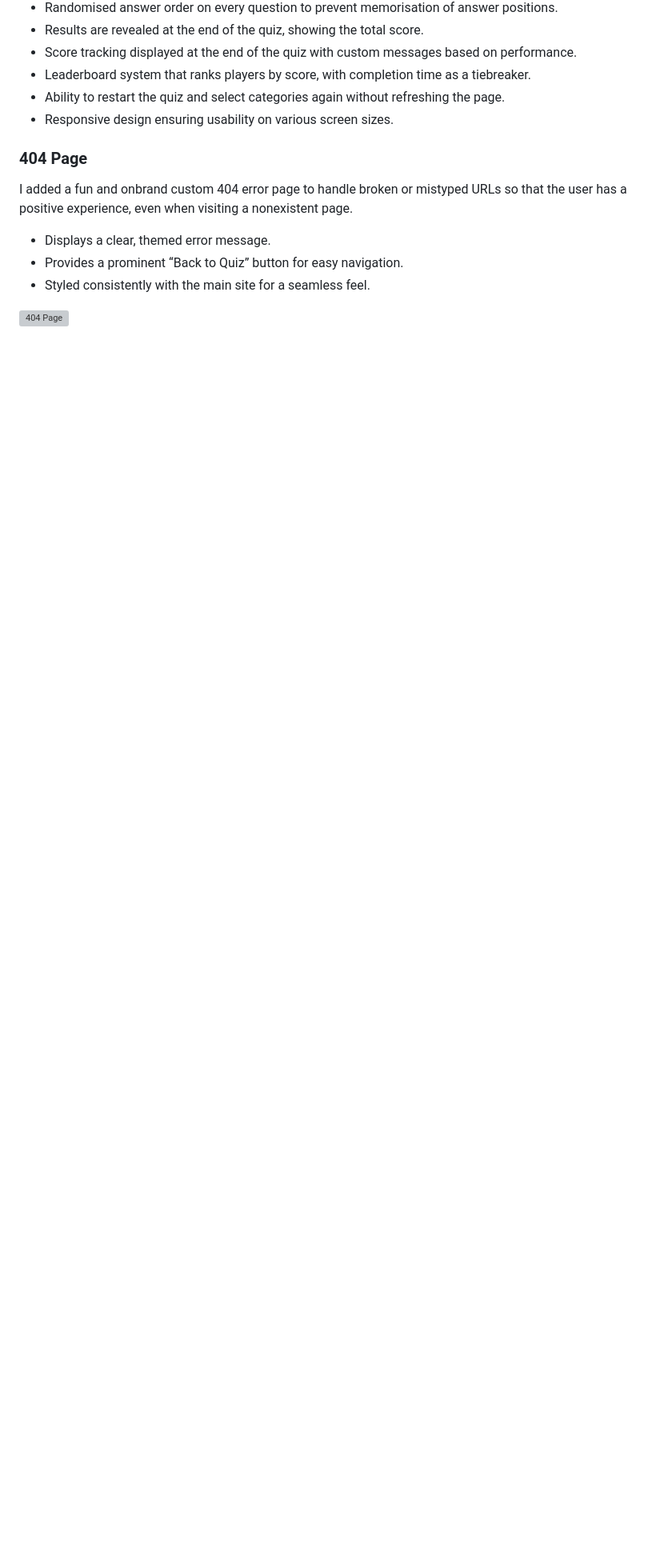
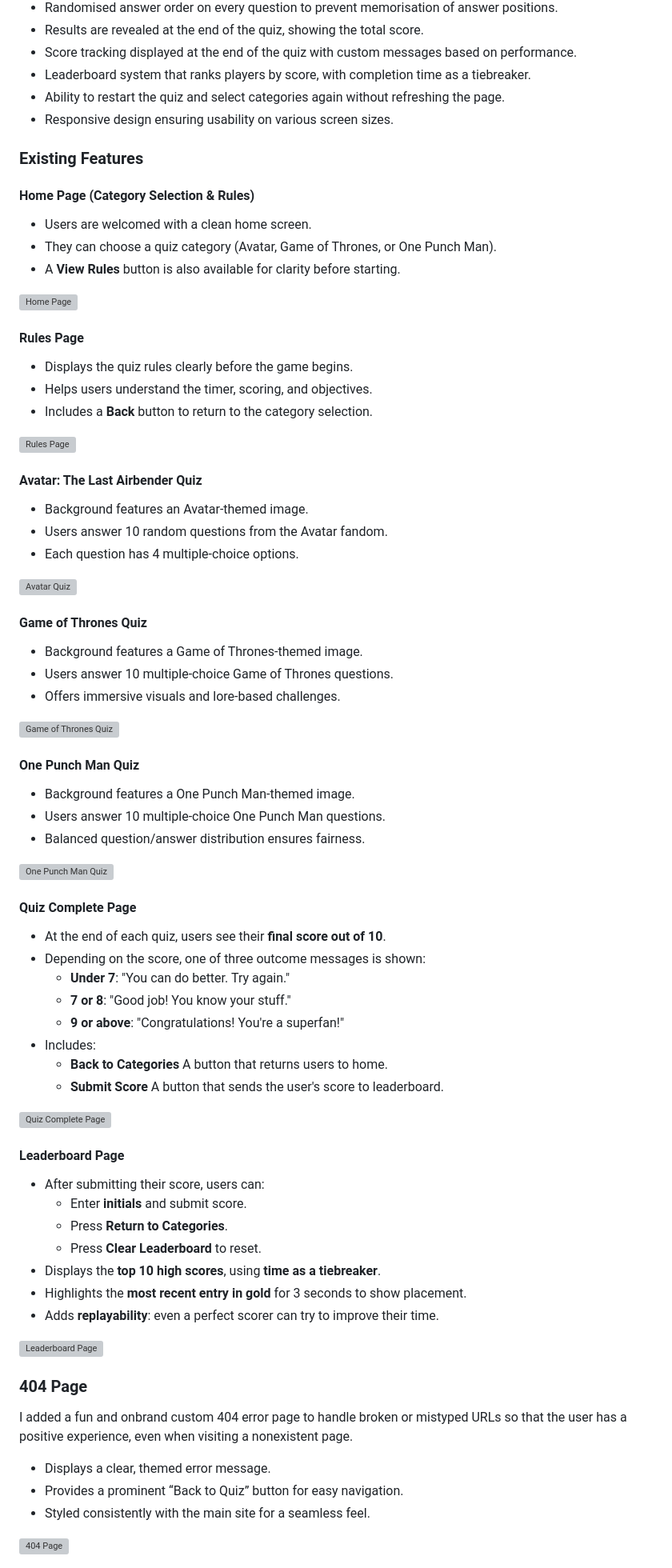
Before and after one commit to LouisCE/fandom-challenge, a Markdown page: README.md, the part around the change. Shown: that part at 80% size. GitHub-like rendering; blank space fills up the shorter version; grey boxes are pictures that could not be loaded.

Commit message:
Add existing features section

```diff
--- a/README.md
+++ b/README.md
@@ -122,6 +122,66 @@ All background images were sourced from [Wallpaper Cave](https://wallpapercave.c
 - Leaderboard system that ranks players by score, with completion time as a tiebreaker.
 - Ability to restart the quiz and select categories again without refreshing the page.
 - Responsive design ensuring usability on various screen sizes.
+
+### Existing Features
+
+#### Home Page (Category Selection & Rules)
+- Users are welcomed with a clean home screen.
+- They can choose a quiz category (Avatar, Game of Thrones, or One Punch Man).
+- A **View Rules** button is also available for clarity before starting.
+
+![Home Page](assets/images/home-page.png)
+
+#### Rules Page
+- Displays the quiz rules clearly before the game begins.
+- Helps users understand the timer, scoring, and objectives.
+- Includes a **Back** button to return to the category selection.
+
+![Rules Page](assets/images/rules-page.png)
+
+#### Avatar: The Last Airbender Quiz
+- Background features an Avatar-themed image.
+- Users answer 10 random questions from the Avatar fandom.
+- Each question has 4 multiple-choice options.
+
+![Avatar Quiz](assets/images/avatar-quiz.png)
+
+#### Game of Thrones Quiz
+- Background features a Game of Thrones-themed image.
+- Users answer 10 multiple-choice Game of Thrones questions.
+- Offers immersive visuals and lore-based challenges.
+
+![Game of Thrones Quiz](assets/images/got-quiz.png)
+
+#### One Punch Man Quiz
+- Background features a One Punch Man-themed image.
+- Users answer 10 multiple-choice One Punch Man questions.
+- Balanced question/answer distribution ensures fairness.
+
+![One Punch Man Quiz](assets/images/opm-quiz.png)
+
+#### Quiz Complete Page
+- At the end of each quiz, users see their **final score out of 10**.
+- Depending on the score, one of three outcome messages is shown:
+  - **Under 7**: "You can do better. Try again."
+  - **7 or 8**: "Good job! You know your stuff."
+  - **9 or above**: "Congratulations! You're a superfan!"
+- Includes:
+  - **Back to Categories** A button that returns users to home.
+  - **Submit Score** A button that sends the user's score to leaderboard.
+
+![Quiz Complete Page](assets/images/quiz-complete.png)
+
+#### Leaderboard Page
+- After submitting their score, users can:
+  - Enter **initials** and submit score.
+  - Press **Return to Categories**.
+  - Press **Clear Leaderboard** to reset.
+- Displays the **top 10 high scores**, using **time as a tiebreaker**.
+- Highlights the **most recent entry in gold** for 3 seconds to show placement.
+- Adds **replayability**: even a perfect scorer can try to improve their time.
+
+![Leaderboard Page](assets/images/leaderboard.png)
 
 ### 404 Page
 
```
